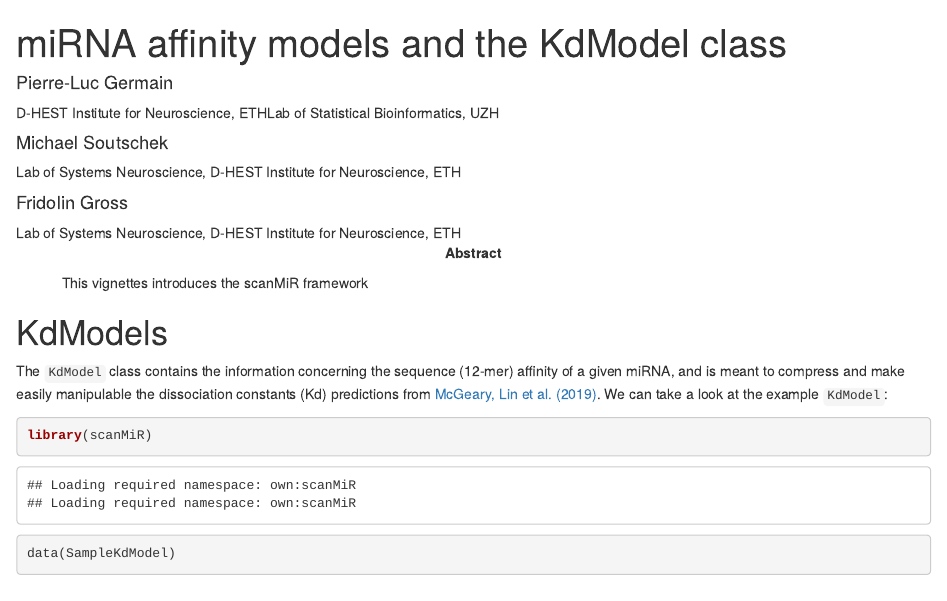
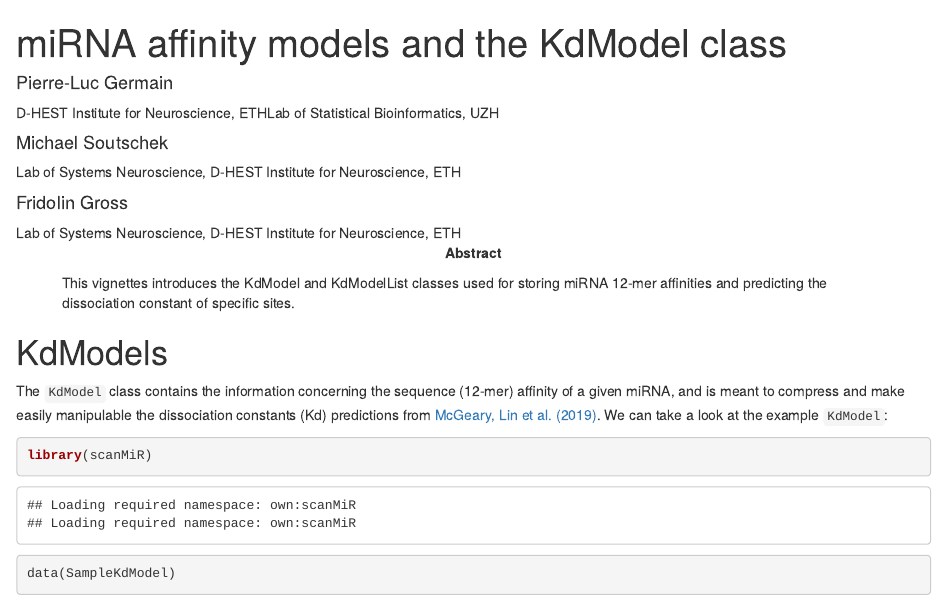
Before and after one commit to ETHZ-INS/scanMiR, an R Markdown document (vignettes/Kdmodels.Rmd): the page in a window 1100 px wide, from its top. Rendered offline with R 4.5, knitr and Pandoc, with nearby package versions; drawn as R Markdown's standard HTML page in place of the format the file asks for; some code elsewhere in the file could not run offline.

Commit message:
changed abstract

```diff
--- a/vignettes/Kdmodels.Rmd
+++ b/vignettes/Kdmodels.Rmd
@@ -13,7 +13,9 @@ package: scanMiR
 output:
   BiocStyle::html_document
 abstract: |
-  This vignettes introduces the scanMiR framework
+  This vignettes introduces the KdModel and KdModelList classes used for storing
+  miRNA 12-mer affinities and predicting the dissociation constant of specific
+  sites.
 vignette: |
   %\VignetteIndexEntry{2_Kdmodels}
   %\VignetteEngine{knitr::rmarkdown}
```
